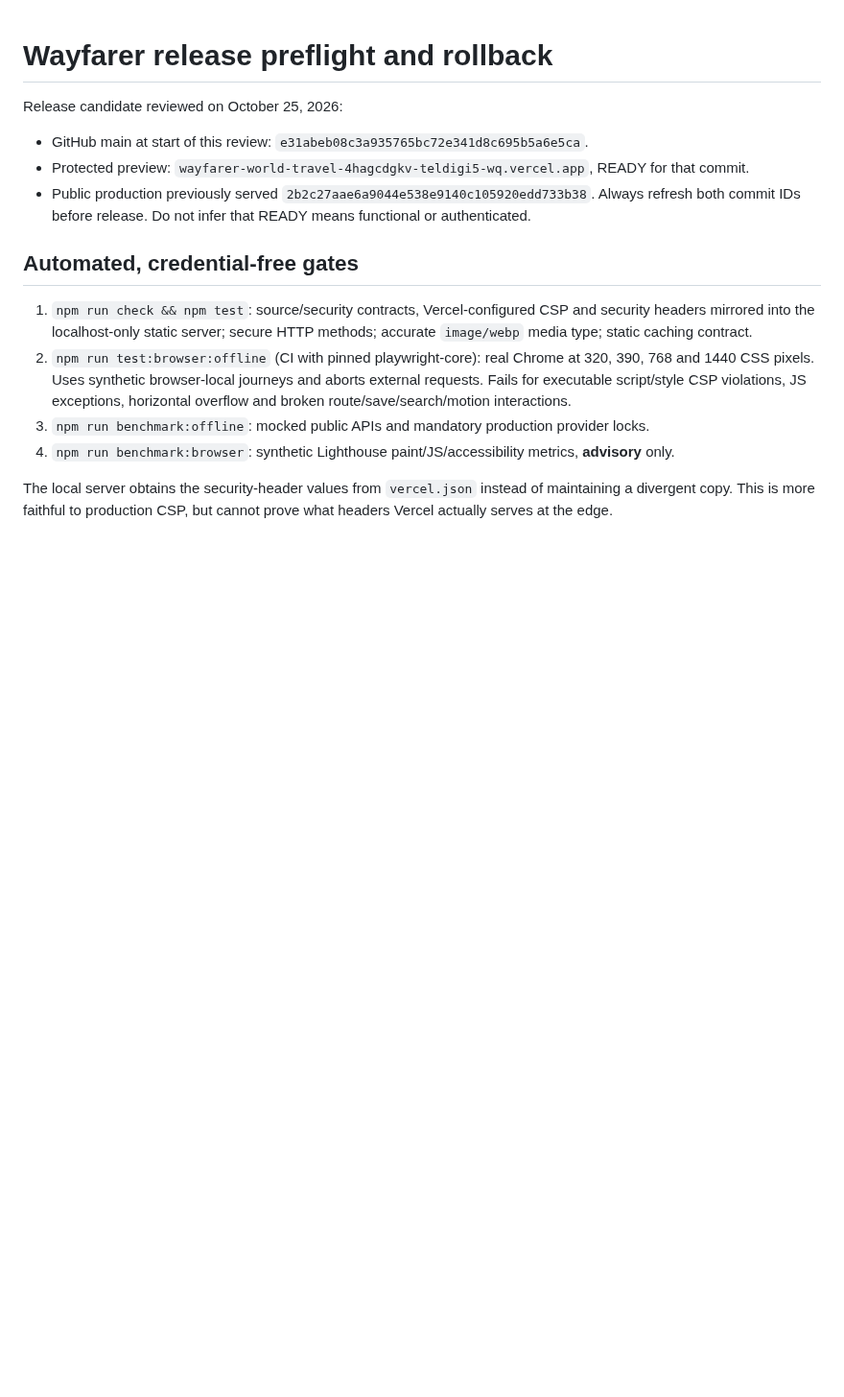
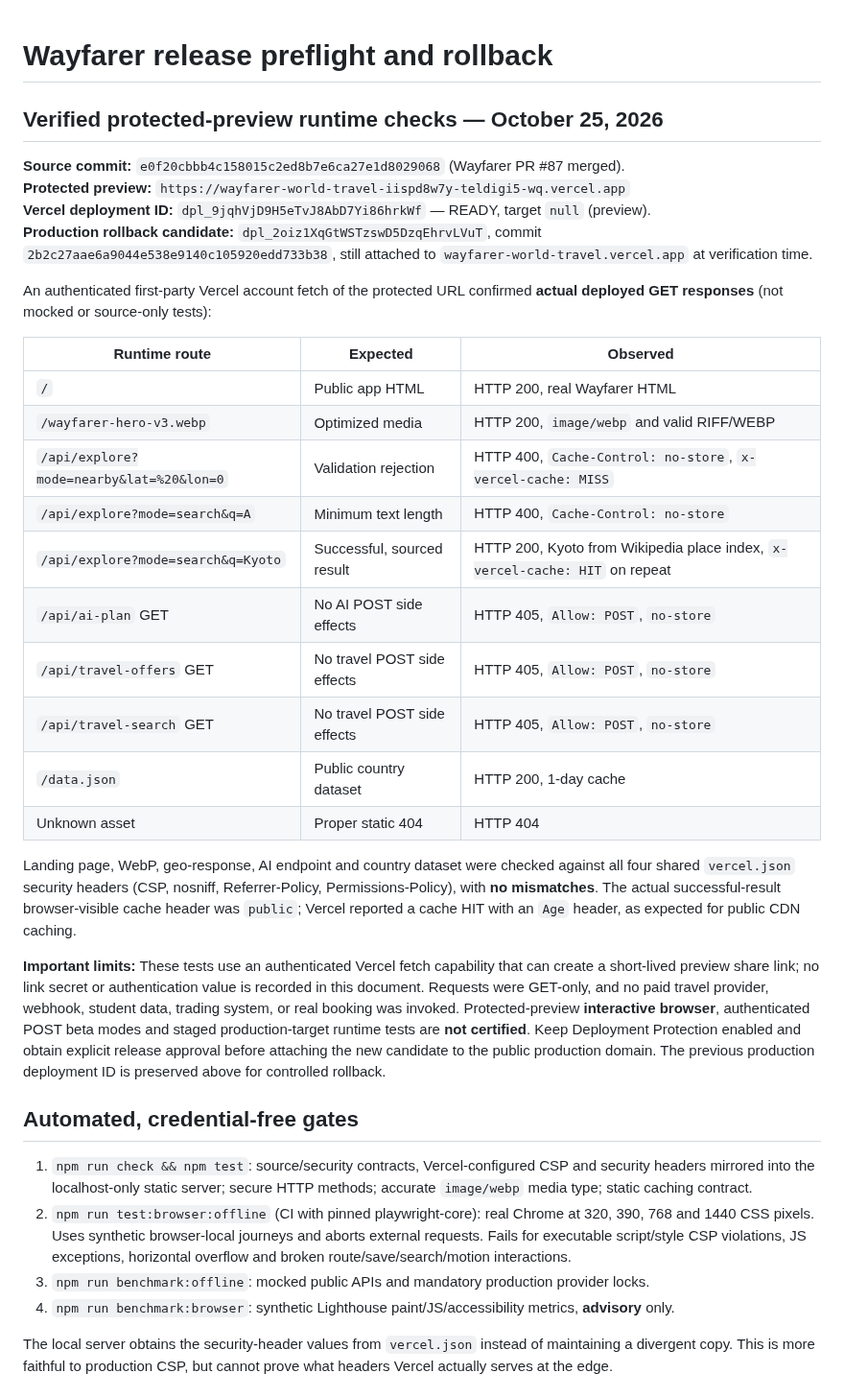
Before and after one commit to teldigi5-wq/wayfarer-world-travel, a Markdown page: docs/release-security-preflight.md, the part around the change. Shown at 96% size. GitHub-like rendering; blank space fills up the shorter version.

Commit message:
docs(release): record actual Vercel protected-preview HTTP/edge evidence and rollback ID (#88)

```diff
--- a/docs/release-security-preflight.md
+++ b/docs/release-security-preflight.md
@@ -1,10 +1,30 @@
 # Wayfarer release preflight and rollback
 
-Release candidate reviewed on October 25, 2026:
-- GitHub main at start of this review: `e31abeb08c3a935765bc72e341d8c695b5a6e5ca`.
-- Protected preview: `wayfarer-world-travel-4hagcdgkv-teldigi5-wq.vercel.app`, READY for that commit.
-- Public production previously served `2b2c27aae6a9044e538e9140c105920edd733b38`.
-Always refresh both commit IDs before release. Do not infer that READY means functional or authenticated.
+## Verified protected-preview runtime checks — October 25, 2026
+
+**Source commit:** `e0f20cbbb4c158015c2ed8b7e6ca27e1d8029068` (Wayfarer PR #87 merged).
+**Protected preview:** `https://wayfarer-world-travel-iispd8w7y-teldigi5-wq.vercel.app`
+**Vercel deployment ID:** `dpl_9jqhVjD9H5eTvJ8AbD7Yi86hrkWf` — READY, target `null` (preview).
+**Production rollback candidate:** `dpl_2oiz1XqGtWSTzswD5DzqEhrvLVuT`, commit `2b2c27aae6a9044e538e9140c105920edd733b38`, still attached to `wayfarer-world-travel.vercel.app` at verification time.
+
+An authenticated first-party Vercel account fetch of the protected URL confirmed **actual deployed GET responses** (not mocked or source-only tests):
+
+| Runtime route | Expected | Observed |
+| --- | --- | --- |
+| `/` | Public app HTML | HTTP 200, real Wayfarer HTML |
+| `/wayfarer-hero-v3.webp` | Optimized media | HTTP 200, `image/webp` and valid RIFF/WEBP |
+| `/api/explore?mode=nearby&lat=%20&lon=0` | Validation rejection | HTTP 400, `Cache-Control: no-store`, `x-vercel-cache: MISS` |
+| `/api/explore?mode=search&q=A` | Minimum text length | HTTP 400, `Cache-Control: no-store` |
+| `/api/explore?mode=search&q=Kyoto` | Successful, sourced result | HTTP 200, Kyoto from Wikipedia place index, `x-vercel-cache: HIT` on repeat |
+| `/api/ai-plan` GET | No AI POST side effects | HTTP 405, `Allow: POST`, `no-store` |
+| `/api/travel-offers` GET | No travel POST side effects | HTTP 405, `Allow: POST`, `no-store` |
+| `/api/travel-search` GET | No travel POST side effects | HTTP 405, `Allow: POST`, `no-store` |
+| `/data.json` | Public country dataset | HTTP 200, 1-day cache |
+| Unknown asset | Proper static 404 | HTTP 404 |
+
+Landing page, WebP, geo-response, AI endpoint and country dataset were checked against all four shared `vercel.json` security headers (CSP, nosniff, Referrer-Policy, Permissions-Policy), with **no mismatches**. The actual successful-result browser-visible cache header was `public`; Vercel reported a cache HIT with an `Age` header, as expected for public CDN caching.
+
+**Important limits:** These tests use an authenticated Vercel fetch capability that can create a short-lived preview share link; no link secret or authentication value is recorded in this document. Requests were GET-only, and no paid travel provider, webhook, student data, trading system, or real booking was invoked. Protected-preview **interactive browser**, authenticated POST beta modes and staged production-target runtime tests are **not certified**. Keep Deployment Protection enabled and obtain explicit release approval before attaching the new candidate to the public production domain. The previous production deployment ID is preserved above for controlled rollback.
 
 ## Automated, credential-free gates
 
```
